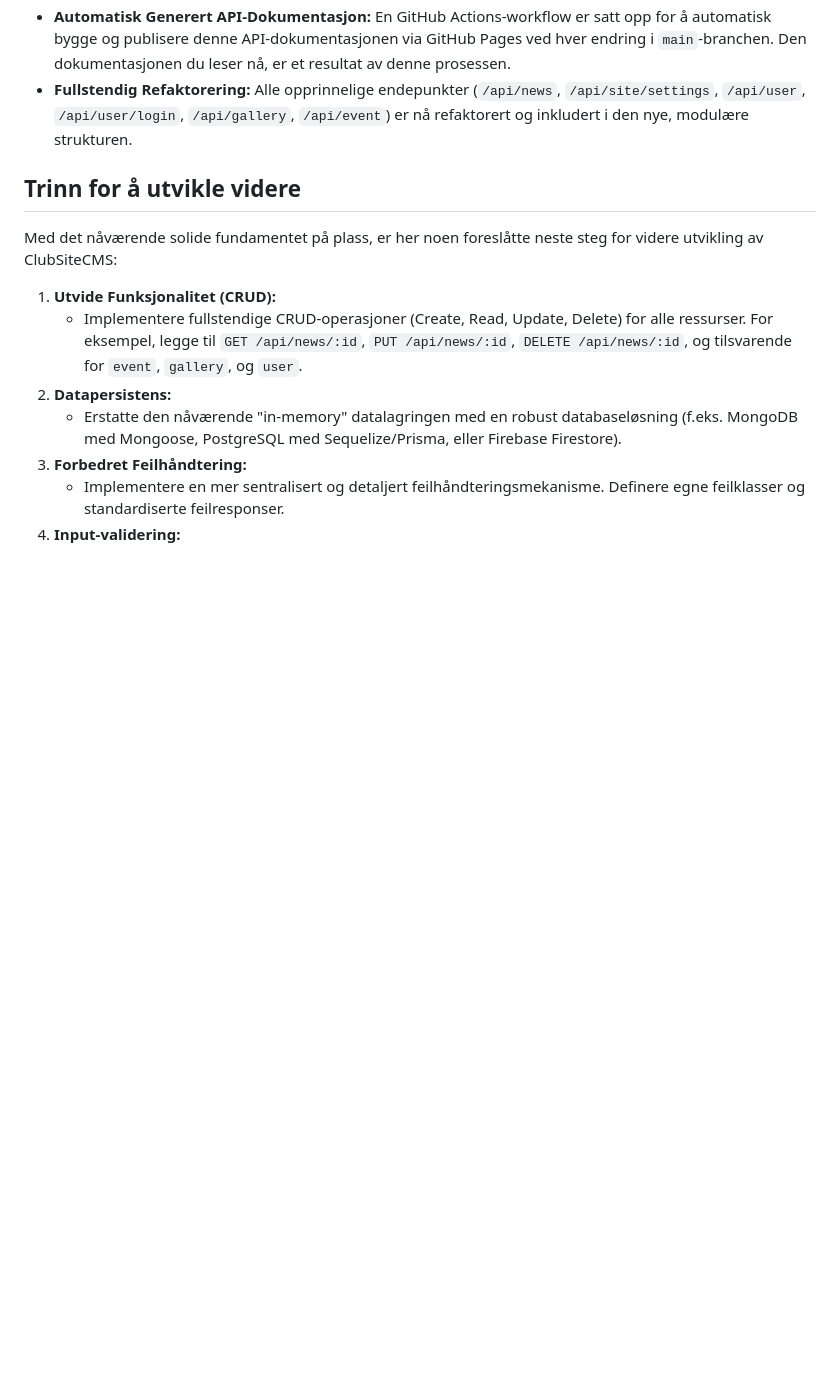
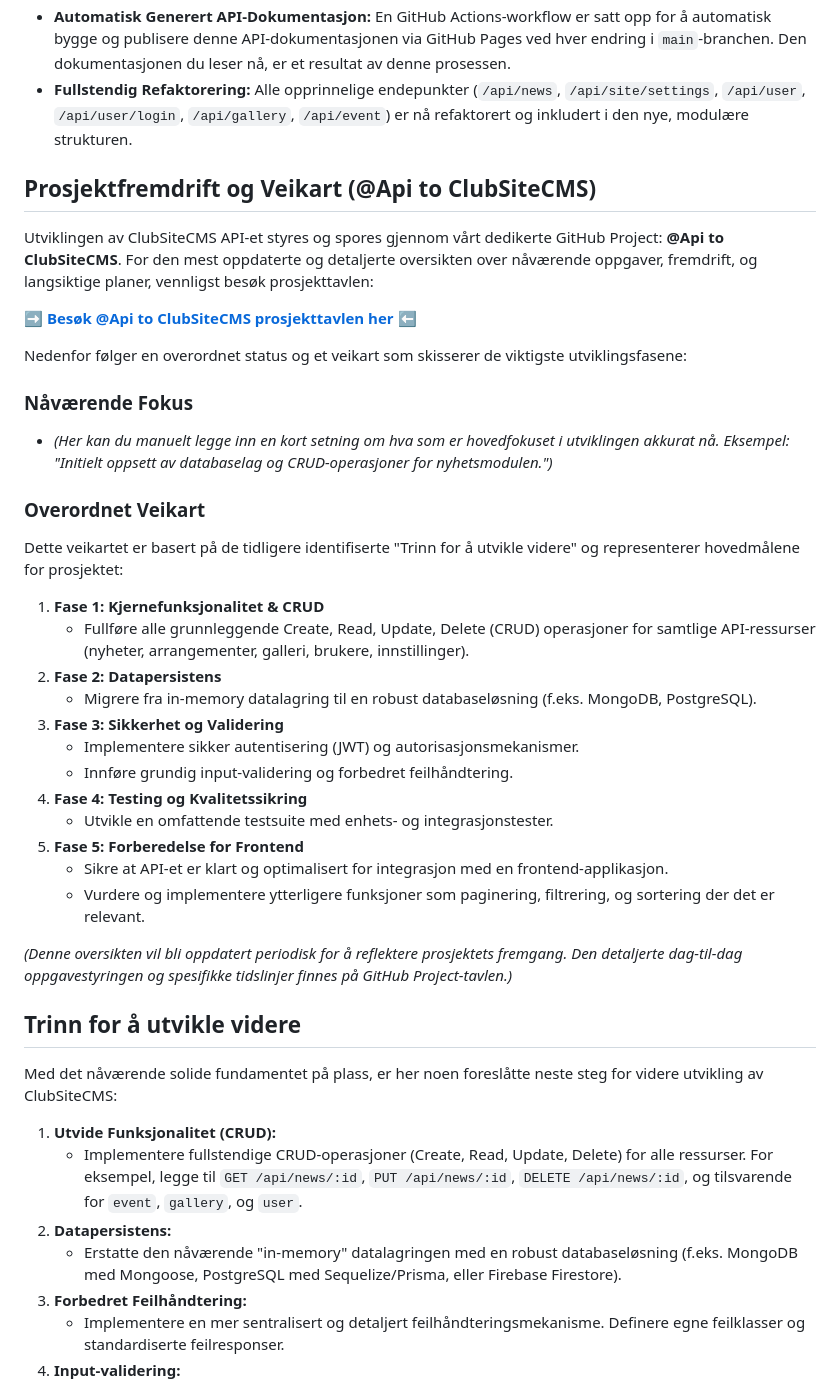
Before and after one commit to Owe-S/ClubSiteCMS, a Markdown page: README.md, the part around the change. GitHub-like rendering; blank space fills up the shorter version.

Commit message:
Update README.md
Husk å oppdatere "Nåværende Fokus"-delen manuelt

```diff
--- a/README.md
+++ b/README.md
@@ -27,6 +27,35 @@ Vi har nylig fullført en betydelig refaktorering og strukturering av dette API-
 *   **Automatisk Generert API-Dokumentasjon:** En GitHub Actions-workflow er satt opp for å automatisk bygge og publisere denne API-dokumentasjonen via GitHub Pages ved hver endring i `main`-branchen. Den dokumentasjonen du leser nå, er et resultat av denne prosessen.
 *   **Fullstendig Refaktorering:** Alle opprinnelige endepunkter (`/api/news`, `/api/site/settings`, `/api/user`, `/api/user/login`, `/api/gallery`, `/api/event`) er nå refaktorert og inkludert i den nye, modulære strukturen.
 
+## Prosjektfremdrift og Veikart (@Api to ClubSiteCMS)
+
+Utviklingen av ClubSiteCMS API-et styres og spores gjennom vårt dedikerte GitHub Project: **@Api to ClubSiteCMS**. For den mest oppdaterte og detaljerte oversikten over nåværende oppgaver, fremdrift, og langsiktige planer, vennligst besøk prosjekttavlen:
+
+➡️ **[Besøk @Api to ClubSiteCMS prosjekttavlen her](https://github.com/users/Owe-S/projects/1)** ⬅️
+
+Nedenfor følger en overordnet status og et veikart som skisserer de viktigste utviklingsfasene:
+
+### Nåværende Fokus
+*   *(Her kan du manuelt legge inn en kort setning om hva som er hovedfokuset i utviklingen akkurat nå. Eksempel: "Initielt oppsett av databaselag og CRUD-operasjoner for nyhetsmodulen.")*
+
+### Overordnet Veikart
+Dette veikartet er basert på de tidligere identifiserte "Trinn for å utvikle videre" og representerer hovedmålene for prosjektet:
+
+1.  **Fase 1: Kjernefunksjonalitet & CRUD**
+    *   Fullføre alle grunnleggende Create, Read, Update, Delete (CRUD) operasjoner for samtlige API-ressurser (nyheter, arrangementer, galleri, brukere, innstillinger).
+2.  **Fase 2: Datapersistens**
+    *   Migrere fra in-memory datalagring til en robust databaseløsning (f.eks. MongoDB, PostgreSQL).
+3.  **Fase 3: Sikkerhet og Validering**
+    *   Implementere sikker autentisering (JWT) og autorisasjonsmekanismer.
+    *   Innføre grundig input-validering og forbedret feilhåndtering.
+4.  **Fase 4: Testing og Kvalitetssikring**
+    *   Utvikle en omfattende testsuite med enhets- og integrasjonstester.
+5.  **Fase 5: Forberedelse for Frontend**
+    *   Sikre at API-et er klart og optimalisert for integrasjon med en frontend-applikasjon.
+    *   Vurdere og implementere ytterligere funksjoner som paginering, filtrering, og sortering der det er relevant.
+
+*(Denne oversikten vil bli oppdatert periodisk for å reflektere prosjektets fremgang. Den detaljerte dag-til-dag oppgavestyringen og spesifikke tidslinjer finnes på GitHub Project-tavlen.)*
+
 ## Trinn for å utvikle videre
 
 Med det nåværende solide fundamentet på plass, er her noen foreslåtte neste steg for videre utvikling av ClubSiteCMS:
```
